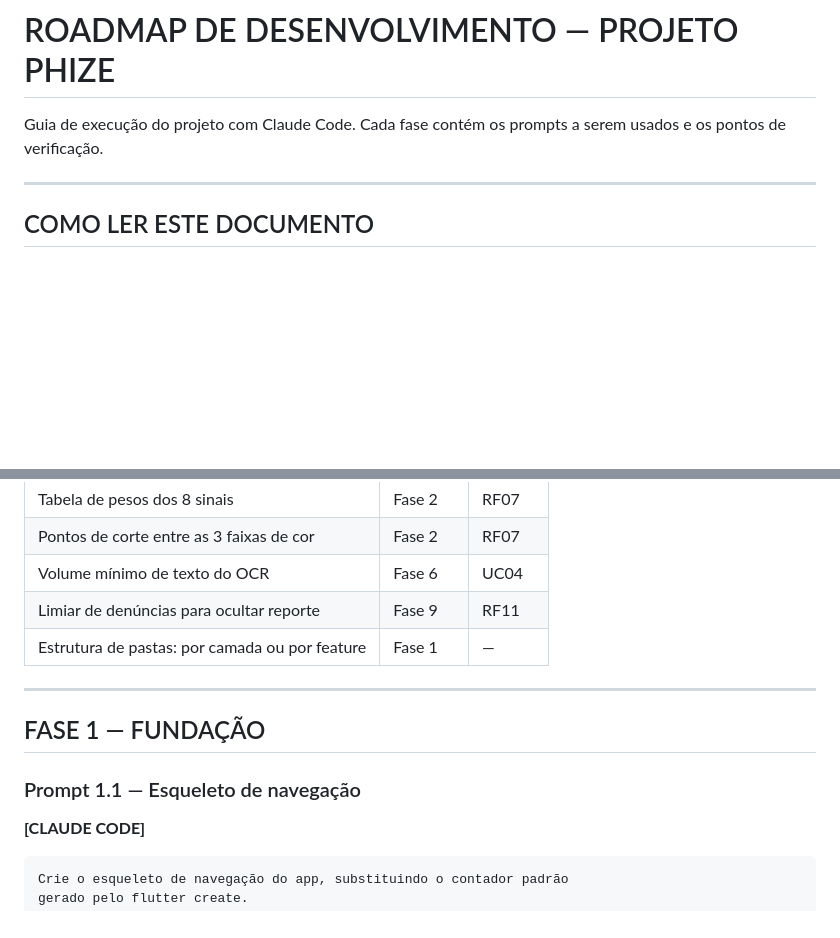
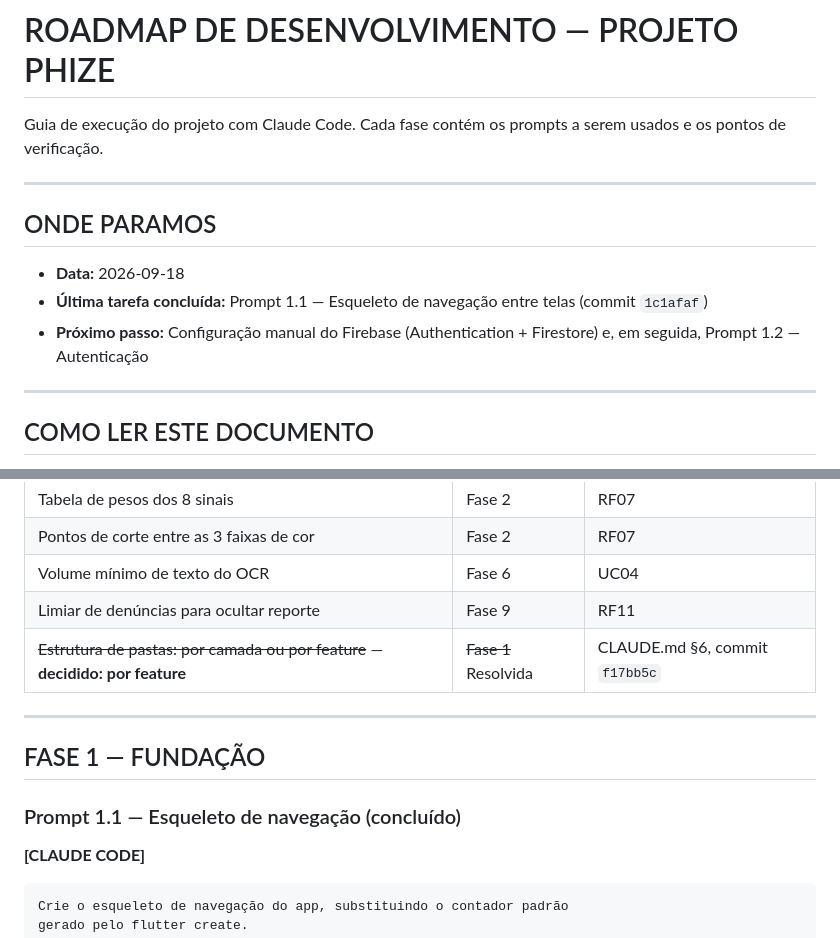
Before and after one commit to HevelynLV/PHIZE, a Markdown page: docs/ROADMAP.md, 2 parts joined by grey strips. Drawn GitHub-style; blank space fills up the shorter version.

Commit message:
ultima atualização do ROADMAP.md

````diff
--- a/docs/ROADMAP.md
+++ b/docs/ROADMAP.md
@@ -2,6 +2,14 @@
 
 Guia de execução do projeto com Claude Code.
 Cada fase contém os prompts a serem usados e os pontos de verificação.
+
+---
+
+## ONDE PARAMOS
+
+- **Data:** 2026-09-18
+- **Última tarefa concluída:** Prompt 1.1 — Esqueleto de navegação entre telas (commit `1c1afaf`)
+- **Próximo passo:** Configuração manual do Firebase (Authentication + Firestore) e, em seguida, Prompt 1.2 — Autenticação
 
 ---
 
@@ -186,13 +194,13 @@ Nenhuma delas está nos documentos. São decisões humanas — se ninguém defin
 | Pontos de corte entre as 3 faixas de cor | Fase 2 | RF07 |
 | Volume mínimo de texto do OCR | Fase 6 | UC04 |
 | Limiar de denúncias para ocultar reporte | Fase 9 | RF11 |
-| Estrutura de pastas: por camada ou por feature | Fase 1 | — |
+| ~~Estrutura de pastas: por camada ou por feature~~ — **decidido: por feature** | ~~Fase 1~~ Resolvida | CLAUDE.md §6, commit `f17bb5c` |
 
 ---
 
 ## FASE 1 — FUNDAÇÃO
 
-### Prompt 1.1 — Esqueleto de navegação
+### Prompt 1.1 — Esqueleto de navegação (concluído)
 
 **[CLAUDE CODE]**
 ```
````
Also changed, not shown: other parts of docs/ROADMAP.md (+2 -2 lines).
